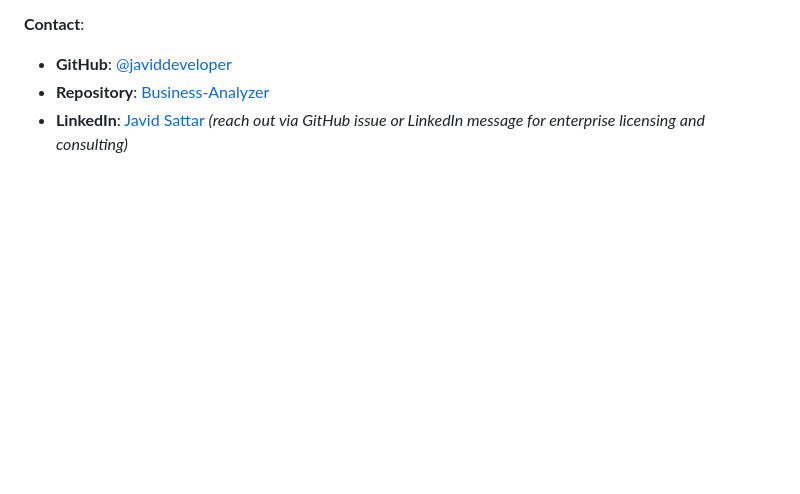
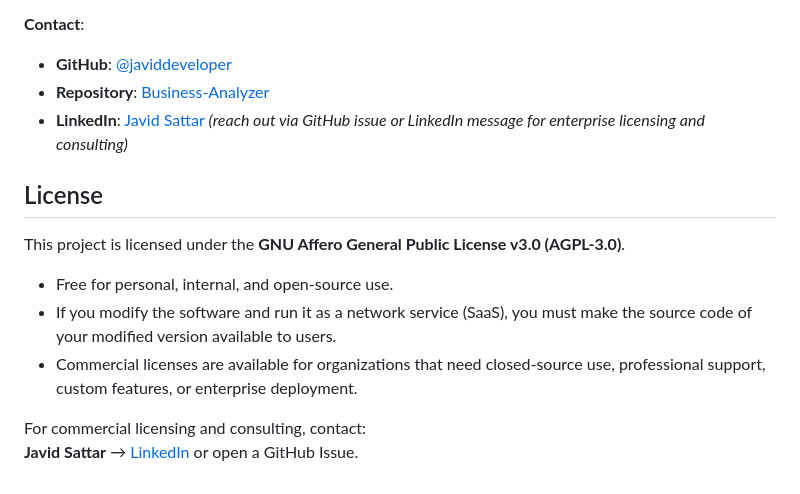
Before and after one commit to javiddeveloper/Business-Analyzer, a Markdown page: README.md, the part around one of its changes. Drawn GitHub-style; blank space fills up the shorter version.

Commit message:
Add license section and contact information to README
Added license information and contact details for commercial licensing.

```diff
--- a/README.md
+++ b/README.md
@@ -222,3 +223,14 @@ If your organization requires:
 - **GitHub**: [@javiddeveloper](https://github.com/javiddeveloper)
 - **Repository**: [Business-Analyzer](https://github.com/javiddeveloper/Business-Analyzer)
 - **LinkedIn**: [Javid Sattar](https://www.linkedin.com/in/javid-sattar/) *(reach out via GitHub issue or LinkedIn message for enterprise licensing and consulting)*
+
+## License
+
+This project is licensed under the **GNU Affero General Public License v3.0 (AGPL-3.0)**.
+
+- Free for personal, internal, and open-source use.
+- If you modify the software and run it as a network service (SaaS), you must make the source code of your modified version available to users.
+- Commercial licenses are available for organizations that need closed-source use, professional support, custom features, or enterprise deployment.
+
+For commercial licensing and consulting, contact:
+**Javid Sattar** → [LinkedIn](https://www.linkedin.com/in/javid-sattar/) or open a GitHub Issue.
```
Also changed, not shown: other parts of README.md (+1 -0 lines).
